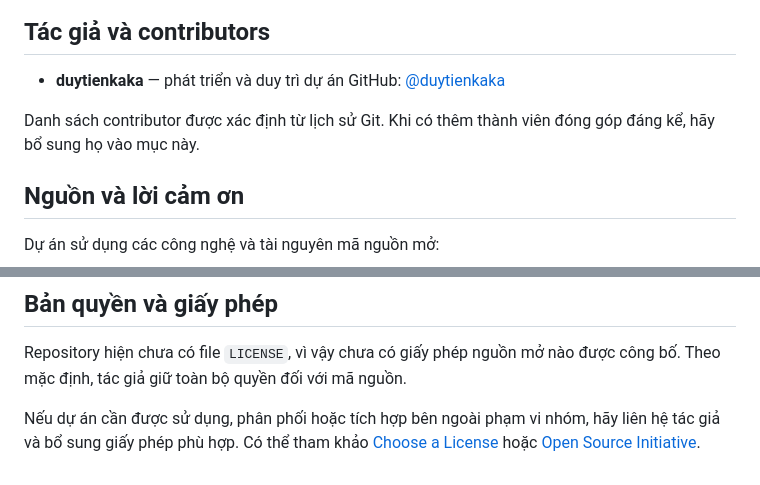
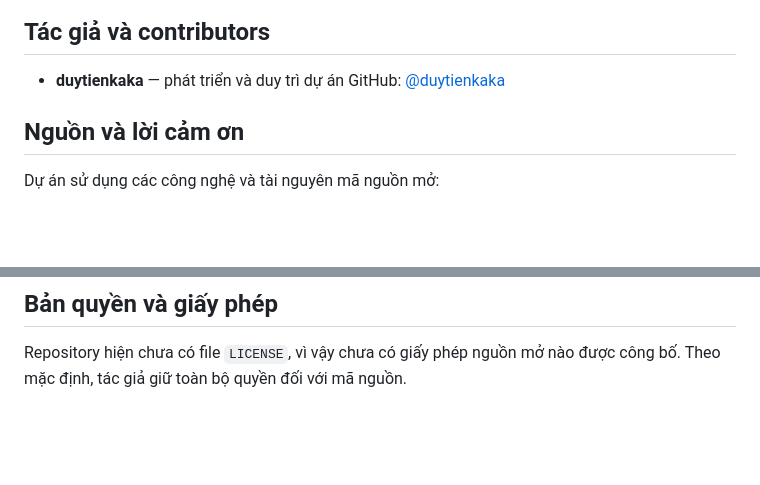
Before and after one commit to duytienkaka/AI-Vision-Service, a Markdown page: README.md, 2 parts joined by grey strips. Rendered like a GitHub page; blank space fills up the shorter version.

```diff
--- a/README.md
+++ b/README.md
@@ -278,7 +278,6 @@ Không commit `.env`, database, model tải về, cache hoặc dữ liệu trong
 - **duytienkaka** — phát triển và duy trì dự án
   GitHub: [@duytienkaka](https://github.com/duytienkaka)
 
-Danh sách contributor được xác định từ lịch sử Git. Khi có thêm thành viên đóng góp đáng kể, hãy bổ sung họ vào mục này.
 
 ## Nguồn và lời cảm ơn
 
@@ -304,5 +303,3 @@ Vui lòng dùng GitHub Issues cho báo lỗi, đề xuất tính năng hoặc th
 ## Bản quyền và giấy phép
 
 Repository hiện chưa có file `LICENSE`, vì vậy chưa có giấy phép nguồn mở nào được công bố. Theo mặc định, tác giả giữ toàn bộ quyền đối với mã nguồn.
-
-Nếu dự án cần được sử dụng, phân phối hoặc tích hợp bên ngoài phạm vi nhóm, hãy liên hệ tác giả và bổ sung giấy phép phù hợp. Có thể tham khảo [Choose a License](https://choosealicense.com/) hoặc [Open Source Initiative](https://opensource.org/licenses).
```
